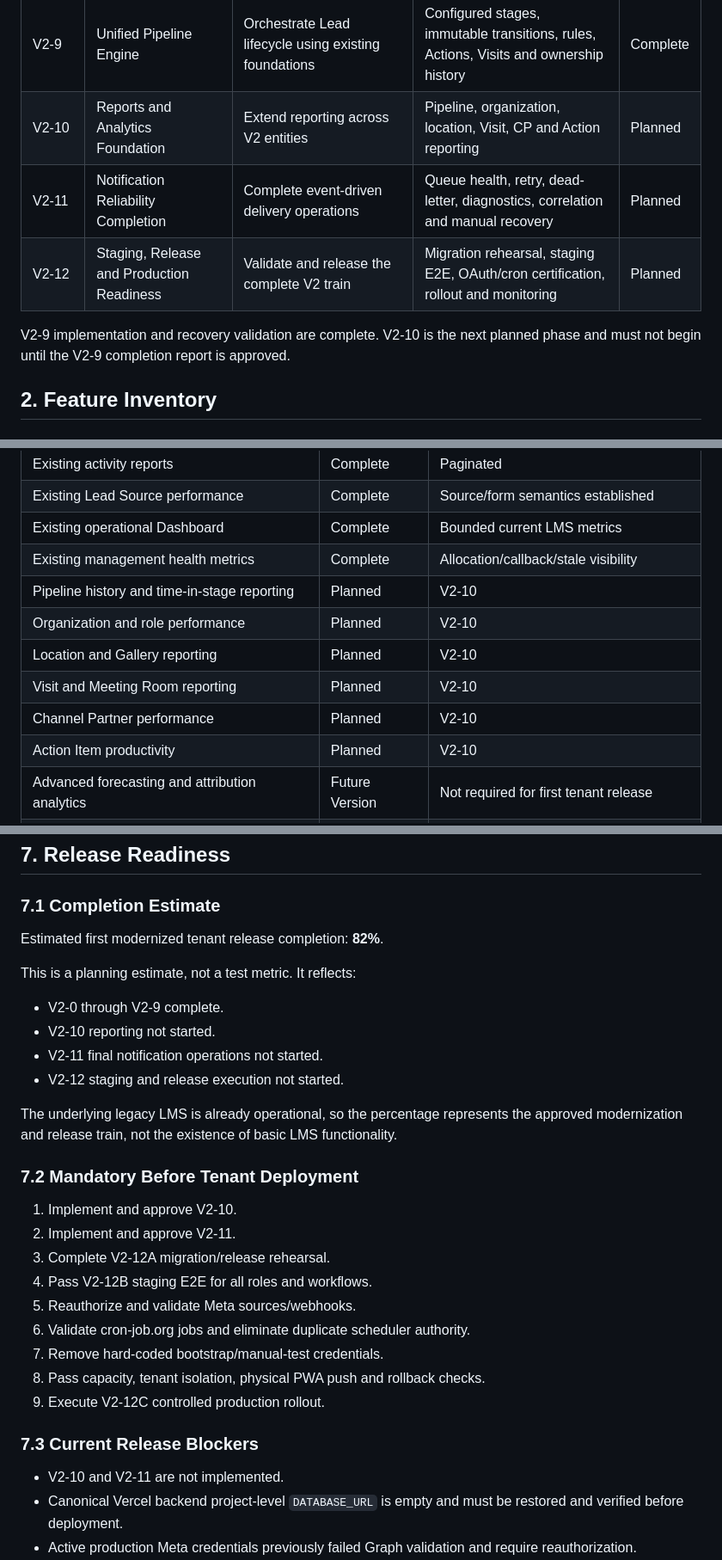
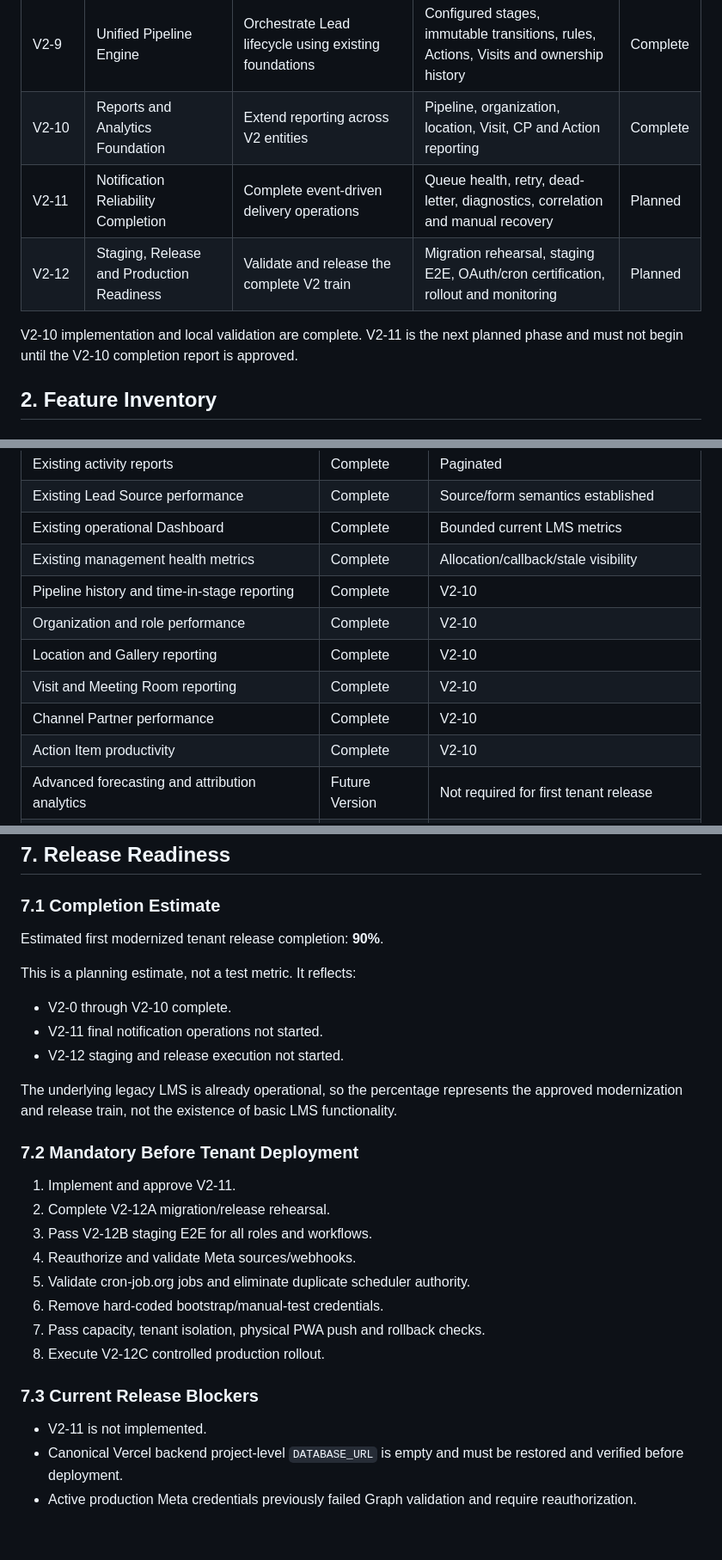
Before and after one commit to Vinay13893/sociomonkey.ai, a Markdown page: LMS_MASTER_IMPLEMENTATION_ROADMAP.md, 3 parts joined by grey strips. Shown at 86% size. Rendered like a GitHub page; blank space fills up the shorter version.

Commit message:
docs(reports): record phase 10 analytics completion

```diff
--- a/LMS_MASTER_IMPLEMENTATION_ROADMAP.md
+++ b/LMS_MASTER_IMPLEMENTATION_ROADMAP.md
@@ -101,12 +101,12 @@ Phase 1.
 | V2-7 | Channel Partners | Add reusable CP relationship foundation | Individuals, organizations, contacts, assignments, projects and Visits | Complete |
 | V2-8 | Role-Specific Action Boards | Add one operational work model | Action Items, types, priorities, assignment, lifecycle and role workspaces | Complete |
 | V2-9 | Unified Pipeline Engine | Orchestrate Lead lifecycle using existing foundations | Configured stages, immutable transitions, rules, Actions, Visits and ownership history | Complete |
-| V2-10 | Reports and Analytics Foundation | Extend reporting across V2 entities | Pipeline, organization, location, Visit, CP and Action reporting | Planned |
+| V2-10 | Reports and Analytics Foundation | Extend reporting across V2 entities | Pipeline, organization, location, Visit, CP and Action reporting | Complete |
 | V2-11 | Notification Reliability Completion | Complete event-driven delivery operations | Queue health, retry, dead-letter, diagnostics, correlation and manual recovery | Planned |
 | V2-12 | Staging, Release and Production Readiness | Validate and release the complete V2 train | Migration rehearsal, staging E2E, OAuth/cron certification, rollout and monitoring | Planned |
 
-V2-9 implementation and recovery validation are complete. V2-10 is the next
-planned phase and must not begin until the V2-9 completion report is approved.
+V2-10 implementation and local validation are complete. V2-11 is the next
+planned phase and must not begin until the V2-10 completion report is approved.
 
 ## 2. Feature Inventory
 
@@ -329,12 +329,12 @@ planned phase and must not begin until the V2-9 completion report is approved.
 | Existing Lead Source performance | Complete | Source/form semantics established |
 | Existing operational Dashboard | Complete | Bounded current LMS metrics |
 | Existing management health metrics | Complete | Allocation/callback/stale visibility |
-| Pipeline history and time-in-stage reporting | Planned | V2-10 |
-| Organization and role performance | Planned | V2-10 |
-| Location and Gallery reporting | Planned | V2-10 |
-| Visit and Meeting Room reporting | Planned | V2-10 |
-| Channel Partner performance | Planned | V2-10 |
-| Action Item productivity | Planned | V2-10 |
+| Pipeline history and time-in-stage reporting | Complete | V2-10 |
+| Organization and role performance | Complete | V2-10 |
+| Location and Gallery reporting | Complete | V2-10 |
+| Visit and Meeting Room reporting | Complete | V2-10 |
+| Channel Partner performance | Complete | V2-10 |
+| Action Item productivity | Complete | V2-10 |
 | Advanced forecasting and attribution analytics | Future Version | Not required for first tenant release |
 | BI warehouse or separate analytics infrastructure | Future Version | Software/database optimization comes first |
 
@@ -690,12 +694,11 @@ release blockers are listed separately in Section 7.
 
 ### 7.1 Completion Estimate
 
-Estimated first modernized tenant release completion: **82%**.
+Estimated first modernized tenant release completion: **90%**.
 
 This is a planning estimate, not a test metric. It reflects:
 
-- V2-0 through V2-9 complete.
-- V2-10 reporting not started.
+- V2-0 through V2-10 complete.
 - V2-11 final notification operations not started.
 - V2-12 staging and release execution not started.
 
@@ -705,19 +708,18 @@ functionality.
 
 ### 7.2 Mandatory Before Tenant Deployment
 
-1. Implement and approve V2-10.
-2. Implement and approve V2-11.
-3. Complete V2-12A migration/release rehearsal.
-4. Pass V2-12B staging E2E for all roles and workflows.
-5. Reauthorize and validate Meta sources/webhooks.
-6. Validate cron-job.org jobs and eliminate duplicate scheduler authority.
-7. Remove hard-coded bootstrap/manual-test credentials.
-8. Pass capacity, tenant isolation, physical PWA push and rollback checks.
-9. Execute V2-12C controlled production rollout.
+1. Implement and approve V2-11.
+2. Complete V2-12A migration/release rehearsal.
+3. Pass V2-12B staging E2E for all roles and workflows.
+4. Reauthorize and validate Meta sources/webhooks.
+5. Validate cron-job.org jobs and eliminate duplicate scheduler authority.
+6. Remove hard-coded bootstrap/manual-test credentials.
+7. Pass capacity, tenant isolation, physical PWA push and rollback checks.
+8. Execute V2-12C controlled production rollout.
 
 ### 7.3 Current Release Blockers
 
-- V2-10 and V2-11 are not implemented.
+- V2-11 is not implemented.
 - Canonical Vercel backend project-level `DATABASE_URL` is empty and must be
   restored and verified before deployment.
 - Active production Meta credentials previously failed Graph validation and
```
Also changed, not shown: other parts of LMS_MASTER_IMPLEMENTATION_ROADMAP.md (+9 -6 lines), LMS_PHASE10_RESULTS.md (added, +168 -0 lines), LMS_REPORTS_ANALYTICS_V2.md (added, +90 -0 lines).
